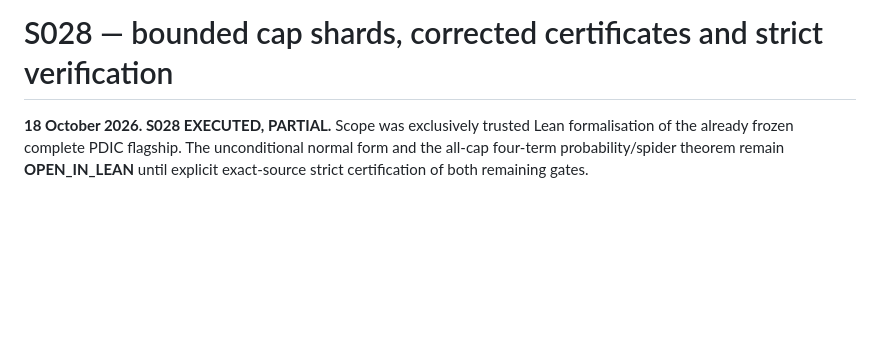
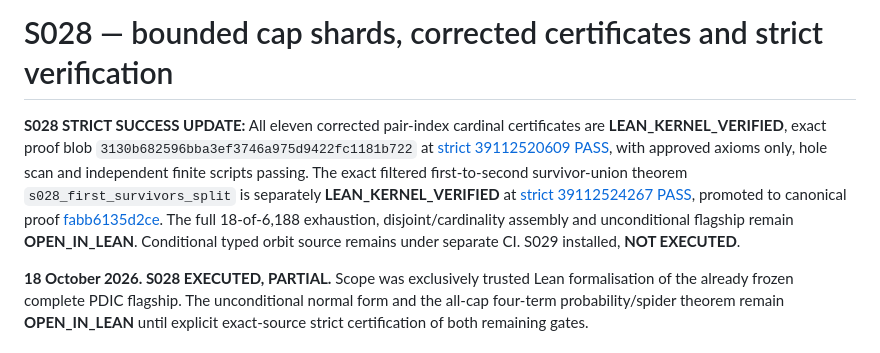
Before and after one commit to jfairfaxball-348/Pan-Disciplinary-Invariance-Conjecture, a Markdown page: sessions/S028_CLOSEOUT.md, the part around the change. GitHub-like rendering; blank space fills up the shorter version.

Commit message:
Pin S028 strict kernel PASS for 11 pair certificates and survivor-union in sessions/S028_CLOSEOUT.md

```diff
--- a/sessions/S028_CLOSEOUT.md
+++ b/sessions/S028_CLOSEOUT.md
@@ -1,4 +1,7 @@
 # S028 — bounded cap shards, corrected certificates and strict verification
+
+**S028 STRICT SUCCESS UPDATE:** All eleven corrected pair-index cardinal certificates are **LEAN_KERNEL_VERIFIED**, exact proof blob `3130b682596bba3ef3746a975d9422fc1181b722` at [strict 39112520609 PASS](https://github.com/jfairfaxball-348/Pan-Disciplinary-Invariance-Conjecture/actions/runs/39112520609), with approved axioms only, hole scan and independent finite scripts passing. The exact filtered first-to-second survivor-union theorem `s028_first_survivors_split` is separately **LEAN_KERNEL_VERIFIED** at [strict 39112524267 PASS](https://github.com/jfairfaxball-348/Pan-Disciplinary-Invariance-Conjecture/actions/runs/39112524267), promoted to canonical proof [fabb6135d2ce](https://github.com/jfairfaxball-348/Pan-Disciplinary-Invariance-Conjecture/commit/fabb6135d2ced461481c3dce59898953d6d4d61c). The full 18-of-6,188 exhaustion, disjoint/cardinality assembly and unconditional flagship remain **OPEN_IN_LEAN**. Conditional typed orbit source remains under separate CI. S029 installed, **NOT EXECUTED**.
+
 
 **18 October 2026. S028 EXECUTED, PARTIAL.** Scope was exclusively trusted Lean formalisation of the already frozen complete PDIC flagship. The unconditional normal form and the all-cap four-term probability/spider theorem remain **OPEN_IN_LEAN** until explicit exact-source strict certification of both remaining gates.
 
```
